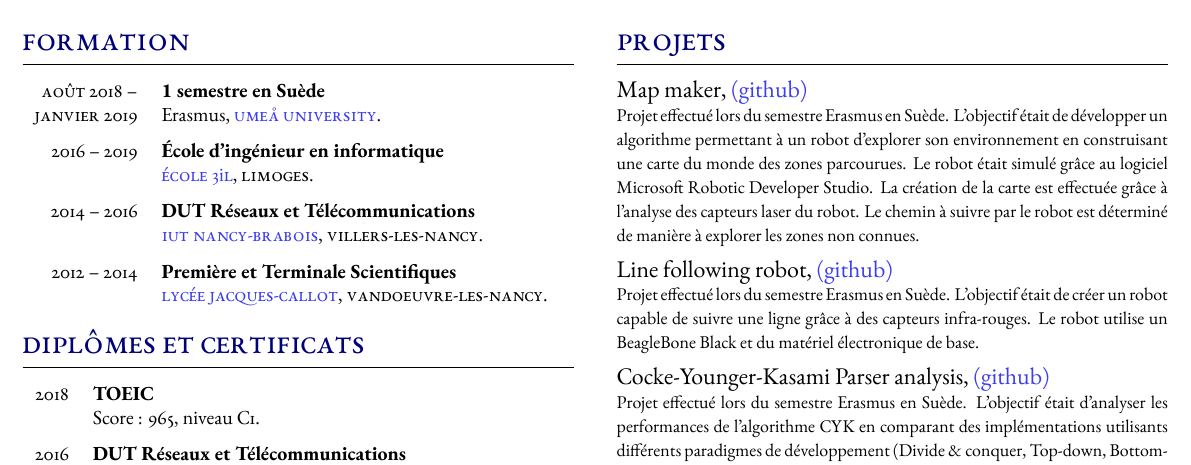
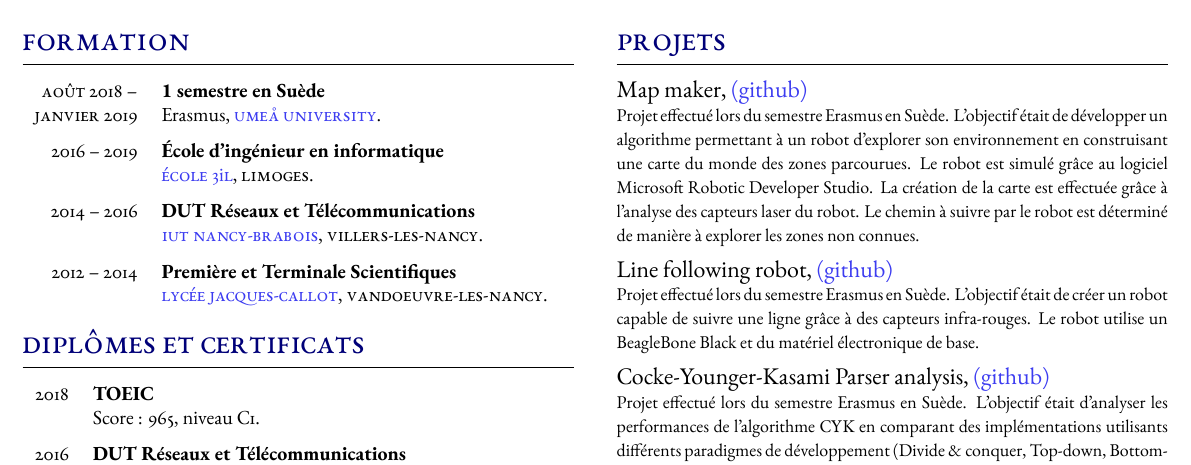
Before and after one commit to ThomasRanvier/cv, a LaTeX CV (cv.tex, which reads sections/projets.tex): part of the page, cut so that both start at the same text. Compiled offline with XeLaTeX.

Commit message:
Minor fixes

```diff
--- a/sections/projets.tex
+++ b/sections/projets.tex
@@ -2,7 +2,7 @@
 \\
 {\small Projet effectu\'e lors du semestre Erasmus en Su\`ede.
 L'objectif \'etait de d\'evelopper un algorithme permettant \`a un robot d'explorer son environnement en construisant une carte du monde des zones parcourues.
-Le robot \'etait simul\'e gr\^ace au logiciel Microsoft Robotic Developer Studio.
+Le robot est simul\'e gr\^ace au logiciel Microsoft Robotic Developer Studio.
 La cr\'eation de la carte est effectu\'ee gr\^ace \`a l'analyse des capteurs laser du robot.
 Le chemin \`a suivre par le robot est d\'etermin\'e de mani\`ere \`a explorer les zones non connues.}
 
```
Also changed, not shown: cv.pdf.
